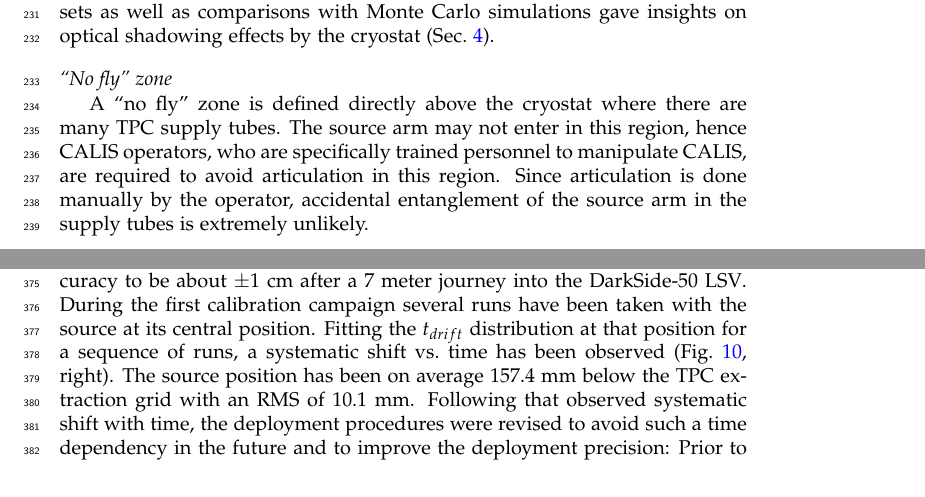
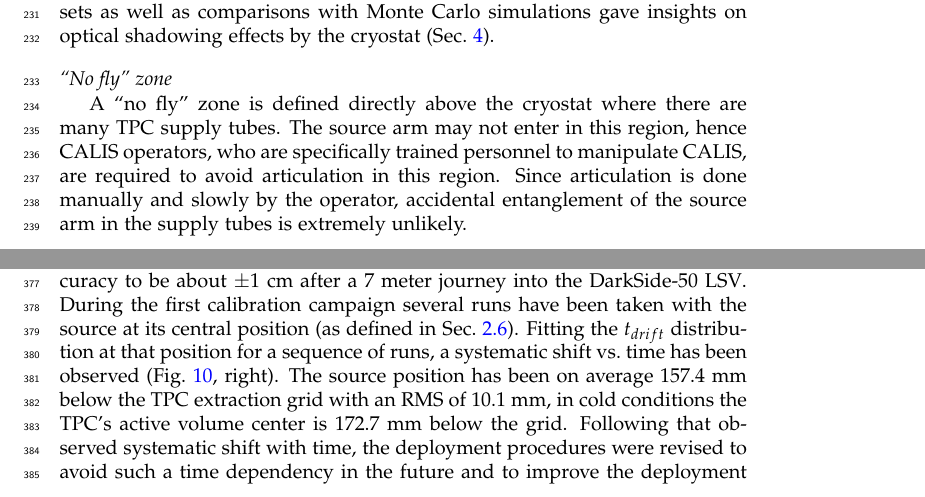
Before and after one commit to berndreinhold/DS_Hawaii, a LaTeX paper (CalibHardwarePaper/DS_CALIS_hardware.tex, which reads CalibHardwarePaper/calibrationcampaign.tex, CalibHardwarePaper/hardware_details.tex): two parts of pages 11 and 16 of 19, joined at a grey line, cut so that both start at the same text. Compiled offline with pdfLaTeX.

Commit message:
source position update, defined "central position"

```diff
--- a/CalibHardwarePaper/calibrationcampaign.tex
+++ b/CalibHardwarePaper/calibrationcampaign.tex
@@ -113,8 +113,8 @@ Fig.~\ref{fig:CalibData:F90} shows good agreement between \FNinety\ medians and
 \subsubsection{Source Position}\label{sec:SourcePosition}
 Tests at LNGS established the deployment system's source positioning accuracy to be about $\pm$1 cm after a 7 meter journey into the \dsf\ \lsv.
 %comment to the "about $\pm ": the tilde $~ \pm$ did not show up at all in the output.
-During the first calibration campaign several runs have been taken with the source at its central position. %(731000 motor step counts)
-Fitting the \tdrift\ distribution at that position for a sequence of runs, a systematic shift vs.~time has been observed (Fig.~\ref{fig:SourcePosition}, right). The source position has been on average 157.4 mm below the TPC extraction grid with an RMS of 10.1 mm. Following that observed systematic shift with time, the deployment procedures were revised to avoid such a time dependency in the future and to improve the deployment precision: Prior to moving the source to its target position, the deployment device is sent to its lowest position, where cables are fully unwound and any asymmetric build-up in the cables is released. It is worth mentioning that this source position imprecision does not induce significant uncertainties for calibration data analyses, as the \tdrift\ distribution can be measured in-situ on a per-run basis and offsets can be corrected for.
+During the first calibration campaign several runs have been taken with the source at its central position (as defined in Sec.~\ref{sec:CentralPosition}). %(731000 motor step counts)
+Fitting the \tdrift\ distribution at that position for a sequence of runs, a systematic shift vs.~time has been observed (Fig.~\ref{fig:SourcePosition}, right). The source position has been on average 157.4 mm below the TPC extraction grid with an RMS of 10.1 mm, in cold conditions the TPC's active volume center is 172.7 mm below the grid. Following that observed systematic shift with time, the deployment procedures were revised to avoid such a time dependency in the future and to improve the deployment precision: Prior to moving the source to its target position, the deployment device is sent to its lowest position, where cables are fully unwound and any asymmetric build-up in the cables is released. It is worth mentioning that this source position imprecision does not induce significant uncertainties for calibration data analyses, as the \tdrift\ distribution can be measured in-situ on a per-run basis and offsets can be corrected for.
 \begin{figure}[htbp]
 \centering
 \includegraphics[width=0.48\textwidth]{./Figures/Tdrift_distribution_Co57.png}
--- a/CalibHardwarePaper/hardware_details.tex
+++ b/CalibHardwarePaper/hardware_details.tex
@@ -51,7 +51,7 @@ In principle a rotation by an arbitrary angle can be done, except when the arm w
 \end{figure}
 
 \subsubsection*{``No fly'' zone}
-A ``no fly'' zone is defined directly above the cryostat where there are many TPC supply tubes. The source arm may not enter in this region, hence CALIS operators, who are specifically trained personnel to manipulate CALIS, are required to avoid articulation in this region. Since articulation is done manually by the operator, accidental entanglement of the source arm in the supply tubes is extremely unlikely.
+A ``no fly'' zone is defined directly above the cryostat where there are many TPC supply tubes. The source arm may not enter in this region, hence CALIS operators, who are specifically trained personnel to manipulate CALIS, are required to avoid articulation in this region. Since articulation is done manually and slowly by the operator, accidental entanglement of the source arm in the supply tubes is extremely unlikely.
 
 %\begin{figure}[htbp]
 % \centering
```
Also changed, not shown: CalibHardwarePaper/DS_CALIS_hardware.tex (+1 -1 lines), CalibHardwarePaper/hardware_details.tex (4 more changed lines), 1 other file.
